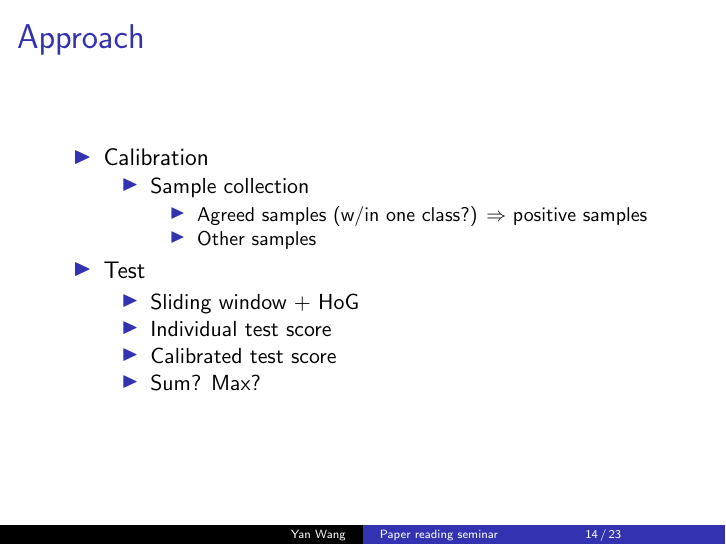
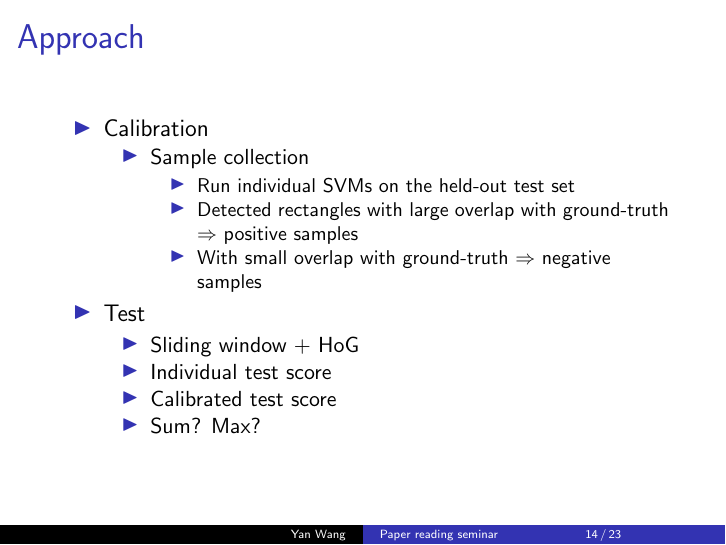
Before and after one commit to grapeot/prs120906, LaTeX slides (slides.tex): page 14 of 23. Compiled offline with pdfLaTeX.

Commit message:
Update the calibration part

```diff
--- a/slides.tex
+++ b/slides.tex
@@ -171,8 +171,9 @@
 		\begin{itemize}
 			\item Sample collection
 			\begin{itemize}
-				\item Agreed samples (w/in one class?) $\Rightarrow$ positive samples
-				\item Other samples %\Rightarrow$ negative samples
+				\item Run individual SVMs on the held-out test set
+                \item Detected rectangles with large overlap with ground-truth $\Rightarrow$ positive samples
+				\item With small overlap with ground-truth $\Rightarrow$ negative samples
 			\end{itemize}
 		\end{itemize}
 		\item Test
```
